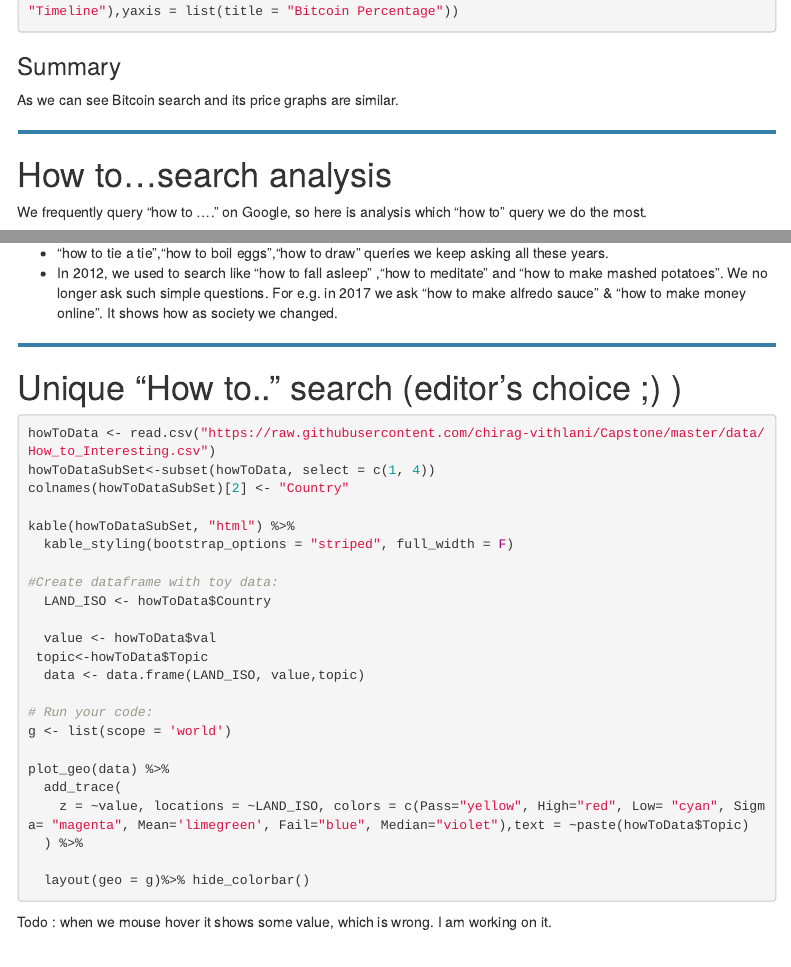
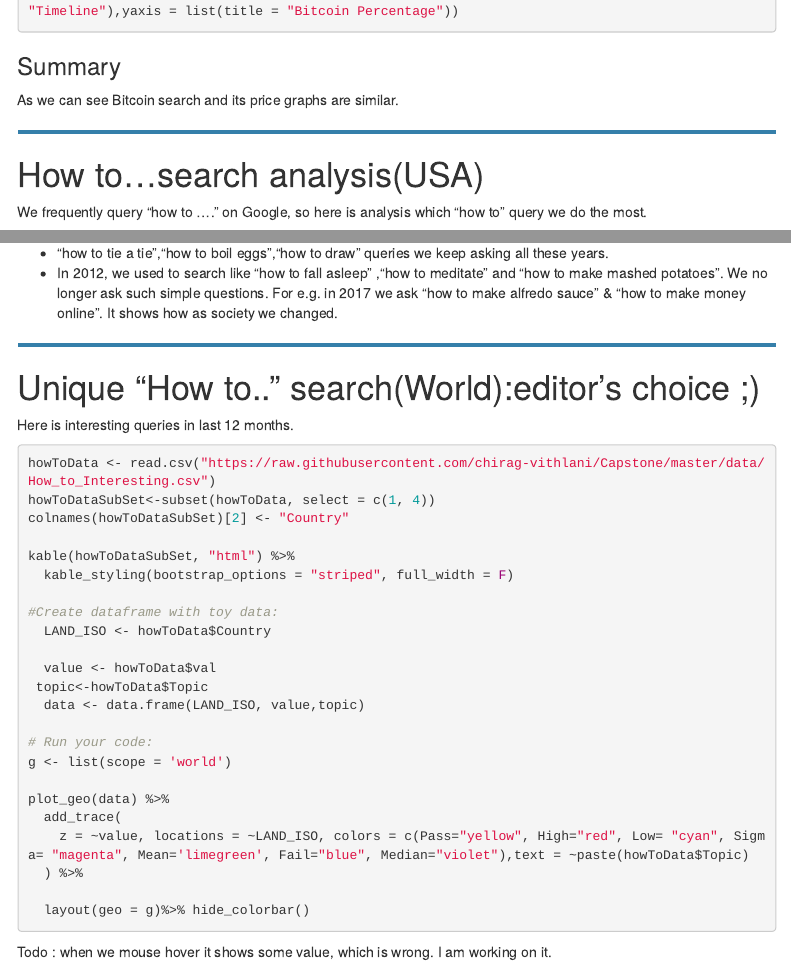
Before and after one commit to ChiragV/Analysis-of-Google-Trends-Data, an R Markdown document (capstone_project.Rmd): the page in a window 1100 px wide, from 1470 px down, and a second part further down, joined at a grey line. Rendered offline with R 4.5, knitr and Pandoc, with nearby package versions; the code chunks are not run, so their results and figures are left out; menus at the side of the page are left out.

Commit message:
cosmetic changes

````diff
--- a/capstone_project.Rmd
+++ b/capstone_project.Rmd
@@ -100,7 +100,9 @@ title = "Google Bitcoin Serach Trends Vs Bitcoin Price Percentage Change",xaxis
 As we can see Bitcoin search and its price graphs are similar.
 
 <hr style="border: 2px solid #357FAA;"/>
-# How to...search analysis
+
+# How to...search analysis(USA)
+
 We frequently query "how to ...." on Google, so here is analysis which "how to" query we do the most.
 
 <img src="https://raw.githubusercontent.com/chirag-vithlani/Capstone/master/images/Google_how_to.png" />
@@ -255,7 +257,9 @@ Result shows most searched "How to.." queries on Google. The clouds give greater
 
 <hr style="border: 2px solid #357FAA;"/>
 
-# Unique "How to.." search (editor's choice ;) )
+# Unique "How to.." search(World):editor's choice ;)
+
+Here is interesting queries in last 12 months.
 
 ```{r}
 
````
Also changed, not shown: capstone_project.Rmd (3 more changed lines).
